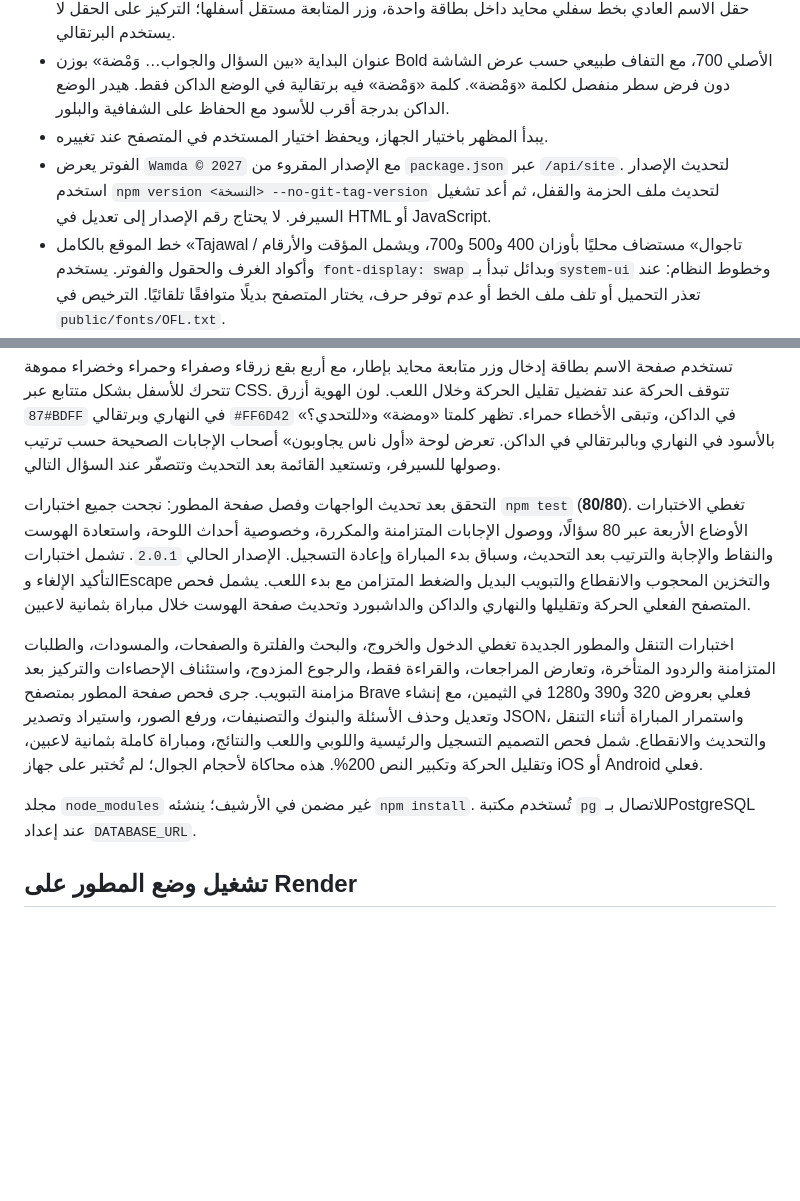
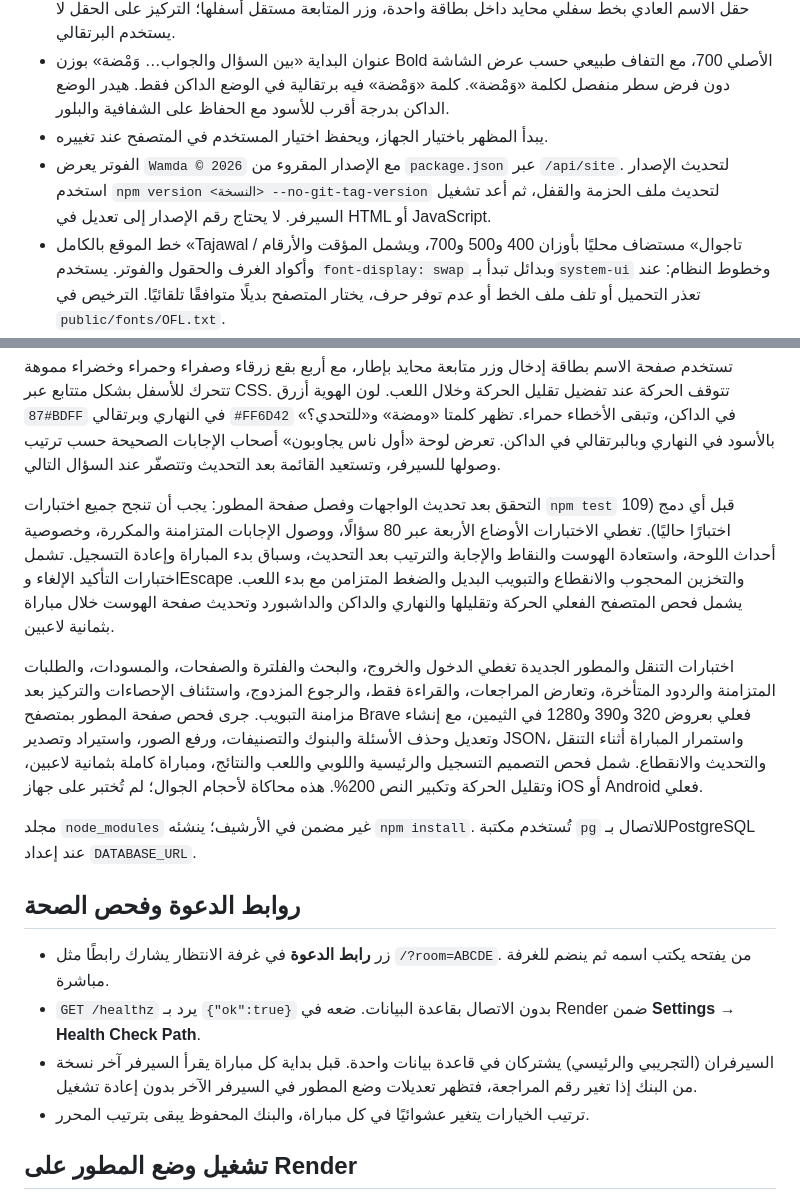
Before and after one commit to llAhmadl/Wamda-Game, a Markdown page: README.md, 2 parts joined by grey strips. Rendered like a GitHub page; blank space fills up the shorter version.

```diff
--- a/README.md
+++ b/README.md
@@ -30,7 +30,7 @@ npm start
 - تغيير الاسم ينعكس لدى لاعبي الغرفة دون فقد النقاط. تُرفض الأسماء الفارغة أو المكونة من أرقام فقط، بما فيها الأرقام العربية، في الواجهة والسيرفر باستخدام نفس دالة التحقق. يُمسح الإدخال غير الصالح ويظهر التوجيه داخل الحقل؛ العنوان والإطار والرسالة بالأحمر `#FF4D4D` في الفاتح وبالبرتقالي `#FF6D42` في الداكن. حقل الاسم العادي بخط سفلي محايد داخل بطاقة واحدة، وزر المتابعة مستقل أسفلها؛ التركيز على الحقل لا يستخدم البرتقالي.
 - عنوان البداية «بين السؤال والجواب… وَمْضة» بوزن Bold الأصلي 700، مع التفاف طبيعي حسب عرض الشاشة دون فرض سطر منفصل لكلمة «وَمْضة». كلمة «وَمْضة» فيه برتقالية في الوضع الداكن فقط. هيدر الوضع الداكن بدرجة أقرب للأسود مع الحفاظ على الشفافية والبلور.
 - يبدأ المظهر باختيار الجهاز، ويحفظ اختيار المستخدم في المتصفح عند تغييره.
-- الفوتر يعرض `Wamda © 2027` مع الإصدار المقروء من `package.json` عبر `/api/site`. لتحديث الإصدار استخدم `npm version <النسخة> --no-git-tag-version` لتحديث ملف الحزمة والقفل، ثم أعد تشغيل السيرفر. لا يحتاج رقم الإصدار إلى تعديل في HTML أو JavaScript.
+- الفوتر يعرض `Wamda © 2026` مع الإصدار المقروء من `package.json` عبر `/api/site`. لتحديث الإصدار استخدم `npm version <النسخة> --no-git-tag-version` لتحديث ملف الحزمة والقفل، ثم أعد تشغيل السيرفر. لا يحتاج رقم الإصدار إلى تعديل في HTML أو JavaScript.
 - خط الموقع بالكامل «Tajawal / تاجوال» مستضاف محليًا بأوزان 400 و500 و700، ويشمل المؤقت والأرقام وأكواد الغرف والحقول والفوتر. يستخدم `font-display: swap` وبدائل تبدأ بـ`system-ui` وخطوط النظام: عند تعذر التحميل أو تلف ملف الخط أو عدم توفر حرف، يختار المتصفح بديلًا متوافقًا تلقائيًا. الترخيص في `public/fonts/OFL.txt`.
 - في نتائج الجولة الأولى يبدأ اللاعبون بأصفار بترتيب أبجدي عربي، ثم تزيد النقاط والصفوف ثابتة، وبعدها تتحرك مرة واحدة بسلاسة إلى مراكزها. عند تفعيل تقليل الحركة تظهر النتائج مباشرة.
 - نسخ كود الغرفة وإظهار عدد اللاعبين، مع زر لمغادرة غرفة الانتظار.
@@ -70,12 +70,19 @@ npm test
 
 تستخدم صفحة الاسم بطاقة إدخال وزر متابعة محايد بإطار، مع أربع بقع زرقاء وصفراء وحمراء وخضراء مموهة تتحرك للأسفل بشكل متتابع عبر CSS. تتوقف الحركة عند تفضيل تقليل الحركة وخلال اللعب. لون الهوية أزرق `#87BDFF` في النهاري وبرتقالي `#FF6D42` في الداكن، وتبقى الأخطاء حمراء. تظهر كلمتا «ومضة» و«للتحدي؟» بالأسود في النهاري وبالبرتقالي في الداكن. تعرض لوحة «أول ناس يجاوبون» أصحاب الإجابات الصحيحة حسب ترتيب وصولها للسيرفر، وتستعيد القائمة بعد التحديث وتتصفّر عند السؤال التالي.
 
-التحقق بعد تحديث الواجهات وفصل صفحة المطور: نجحت جميع اختبارات `npm test` (**80/80**). تغطي الاختبارات الأوضاع الأربعة عبر 80 سؤالًا، ووصول الإجابات المتزامنة والمكررة، وخصوصية أحداث اللوحة، واستعادة الهوست والنقاط والإجابة والترتيب بعد التحديث، وسباق بدء المباراة وإعادة التسجيل. الإصدار الحالي `2.0.1`. تشمل اختبارات التأكيد الإلغاء وEscape والتخزين المحجوب والانقطاع والتبويب البديل والضغط المتزامن مع بدء اللعب. يشمل فحص المتصفح الفعلي الحركة وتقليلها والنهاري والداكن والداشبورد وتحديث صفحة الهوست خلال مباراة بثمانية لاعبين.
+التحقق بعد تحديث الواجهات وفصل صفحة المطور: يجب أن تنجح جميع اختبارات `npm test` قبل أي دمج (109 اختبارًا حاليًا). تغطي الاختبارات الأوضاع الأربعة عبر 80 سؤالًا، ووصول الإجابات المتزامنة والمكررة، وخصوصية أحداث اللوحة، واستعادة الهوست والنقاط والإجابة والترتيب بعد التحديث، وسباق بدء المباراة وإعادة التسجيل. تشمل اختبارات التأكيد الإلغاء وEscape والتخزين المحجوب والانقطاع والتبويب البديل والضغط المتزامن مع بدء اللعب. يشمل فحص المتصفح الفعلي الحركة وتقليلها والنهاري والداكن والداشبورد وتحديث صفحة الهوست خلال مباراة بثمانية لاعبين.
 
 اختبارات التنقل والمطور الجديدة تغطي الدخول والخروج، والبحث والفلترة والصفحات، والمسودات، والطلبات المتزامنة والردود المتأخرة، وتعارض المراجعات، والقراءة فقط، والرجوع المزدوج، واستئناف الإحصاءات والتركيز بعد مزامنة التبويب. جرى فحص صفحة المطور بمتصفح Brave فعلي بعروض 320 و390 و1280 في الثيمين، مع إنشاء وتعديل وحذف الأسئلة والبنوك والتصنيفات، ورفع الصور، واستيراد وتصدير JSON، واستمرار المباراة أثناء التنقل والتحديث والانقطاع. شمل فحص التصميم التسجيل والرئيسية واللوبي واللعب والنتائج، ومباراة كاملة بثمانية لاعبين، وتقليل الحركة وتكبير النص 200%. هذه محاكاة لأحجام الجوال؛ لم تُختبر على جهاز iOS أو Android فعلي.
 
 مجلد `node_modules` غير مضمن في الأرشيف؛ ينشئه `npm install`. تُستخدم مكتبة `pg` للاتصال بـPostgreSQL عند إعداد `DATABASE_URL`.
 
+
+## روابط الدعوة وفحص الصحة
+
+- زر **رابط الدعوة** في غرفة الانتظار يشارك رابطًا مثل `/?room=ABCDE`. من يفتحه يكتب اسمه ثم ينضم للغرفة مباشرة.
+- `GET /healthz` يرد بـ `{"ok":true}` بدون الاتصال بقاعدة البيانات. ضعه في Render ضمن **Settings → Health Check Path**.
+- السيرفران (التجريبي والرئيسي) يشتركان في قاعدة بيانات واحدة. قبل بداية كل مباراة يقرأ السيرفر آخر نسخة من البنك إذا تغير رقم المراجعة، فتظهر تعديلات وضع المطور في السيرفر الآخر بدون إعادة تشغيل.
+- ترتيب الخيارات يتغير عشوائيًا في كل مباراة، والبنك المحفوظ يبقى بترتيب المحرر.
 
 ## تشغيل وضع المطور على Render
 
```
Also changed, not shown: CLAUDE.md (added, +36 -0 lines).
